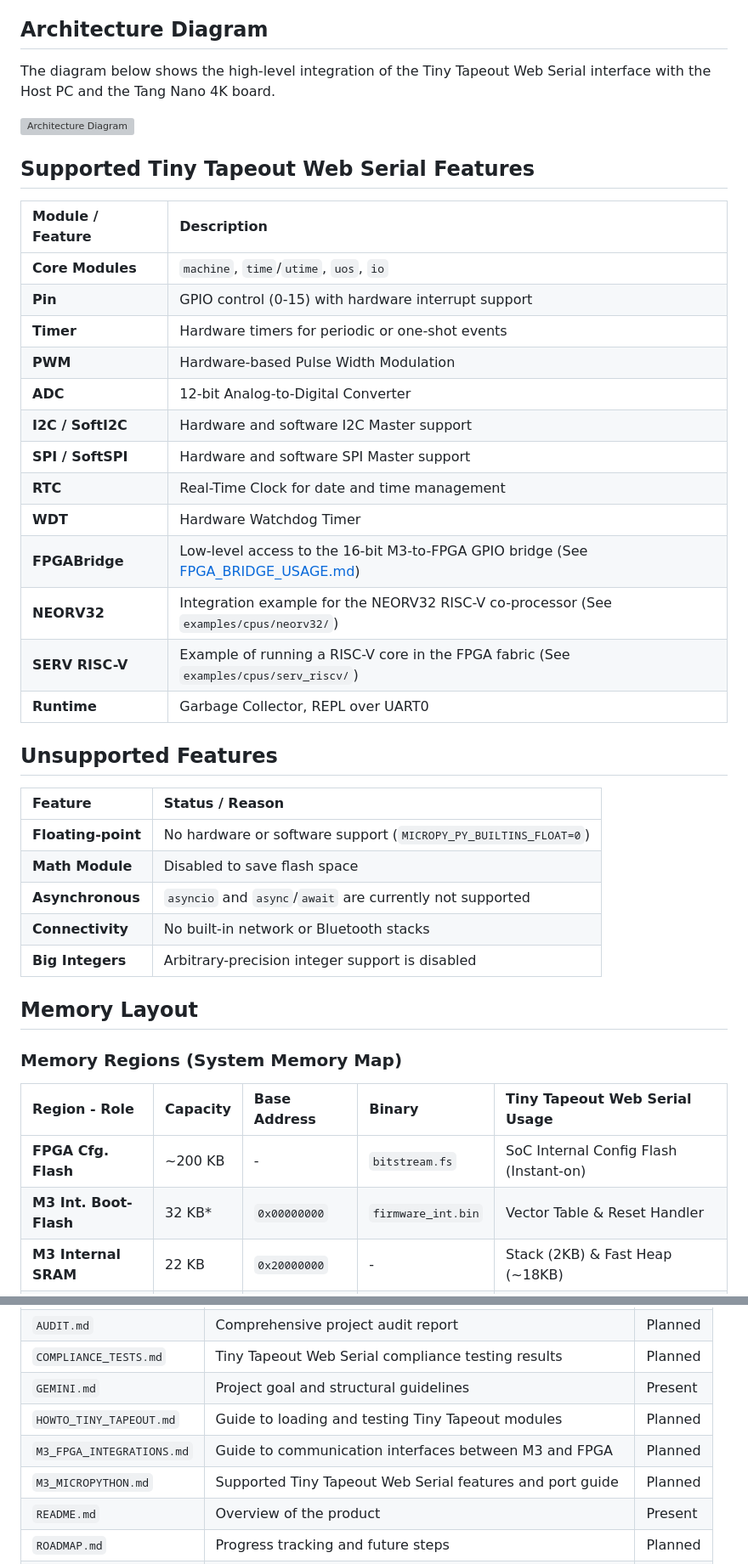
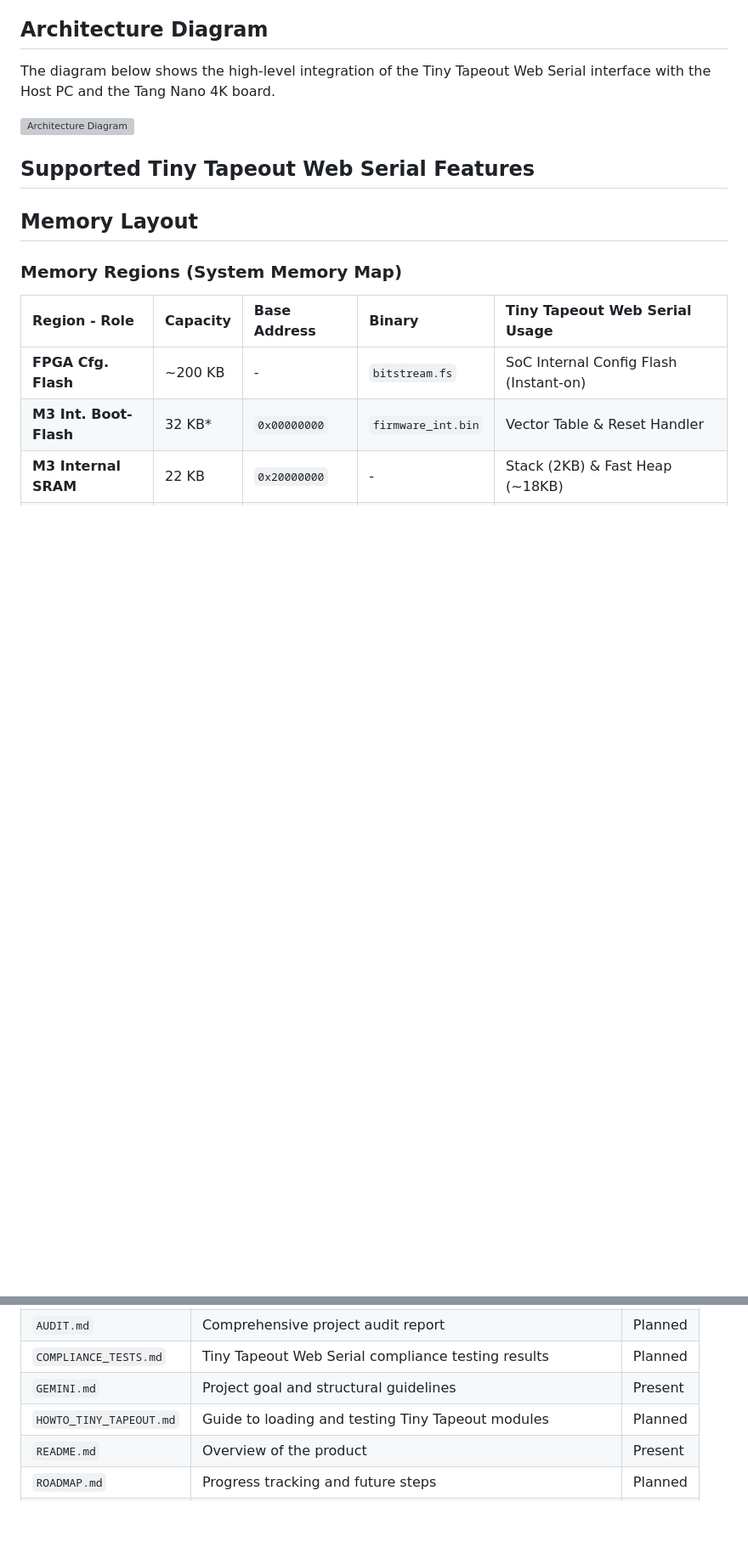
Before and after one commit to chatelao/tiny-tapeout-web-uart-tang-nano, a Markdown page: README.md, 2 parts joined by grey strips. Shown at 85% size. Drawn GitHub-style; blank space fills up the shorter version; grey boxes are pictures that could not be loaded.

```diff
--- a/README.md
+++ b/README.md
@@ -16,31 +16,7 @@ The diagram below shows the high-level integration of the Tiny Tapeout Web Seria
 
 ## Supported Tiny Tapeout Web Serial Features
 
-| Module / Feature | Description |
-| :--- | :--- |
-| **Core Modules** | `machine`, `time`/`utime`, `uos`, `io` |
-| **Pin** | GPIO control (0-15) with hardware interrupt support |
-| **Timer** | Hardware timers for periodic or one-shot events |
-| **PWM** | Hardware-based Pulse Width Modulation |
-| **ADC** | 12-bit Analog-to-Digital Converter |
-| **I2C / SoftI2C** | Hardware and software I2C Master support |
-| **SPI / SoftSPI** | Hardware and software SPI Master support |
-| **RTC** | Real-Time Clock for date and time management |
-| **WDT** | Hardware Watchdog Timer |
-| **FPGABridge** | Low-level access to the 16-bit M3-to-FPGA GPIO bridge (See [FPGA_BRIDGE_USAGE.md](FPGA_BRIDGE_USAGE.md)) |
-| **NEORV32** | Integration example for the NEORV32 RISC-V co-processor (See `examples/cpus/neorv32/`) |
-| **SERV RISC-V** | Example of running a RISC-V core in the FPGA fabric (See `examples/cpus/serv_riscv/`) |
-| **Runtime** | Garbage Collector, REPL over UART0 |
-
-## Unsupported Features
-
-| Feature | Status / Reason |
-| :--- | :--- |
-| **Floating-point** | No hardware or software support (`MICROPY_PY_BUILTINS_FLOAT=0`) |
-| **Math Module** | Disabled to save flash space |
-| **Asynchronous** | `asyncio` and `async`/`await` are currently not supported |
-| **Connectivity** | No built-in network or Bluetooth stacks |
-| **Big Integers** | Arbitrary-precision integer support is disabled |
+<tbd later>
 
 ## Memory Layout
 
@@ -70,8 +46,6 @@ The diagram below shows the high-level integration of the Tiny Tapeout Web Seria
 | `COMPLIANCE_TESTS.md` | Tiny Tapeout Web Serial compliance testing results | Planned |
 | `GEMINI.md` | Project goal and structural guidelines | Present |
 | `HOWTO_TINY_TAPEOUT.md` | Guide to loading and testing Tiny Tapeout modules | Planned |
-| `M3_FPGA_INTEGRATIONS.md` | Guide to communication interfaces between M3 and FPGA | Planned |
-| `M3_MICROPYTHON.md` | Supported Tiny Tapeout Web Serial features and port guide | Planned |
 | `README.md` | Overview of the product | Present |
 | `ROADMAP.md` | Progress tracking and future steps | Planned |
 | `SERIAL_PORT_ACCESS.md` | Guide to accessing the Cortex-M3 serial port | Planned |
```
Also changed, not shown: other parts of README.md (+2 -14 lines).
